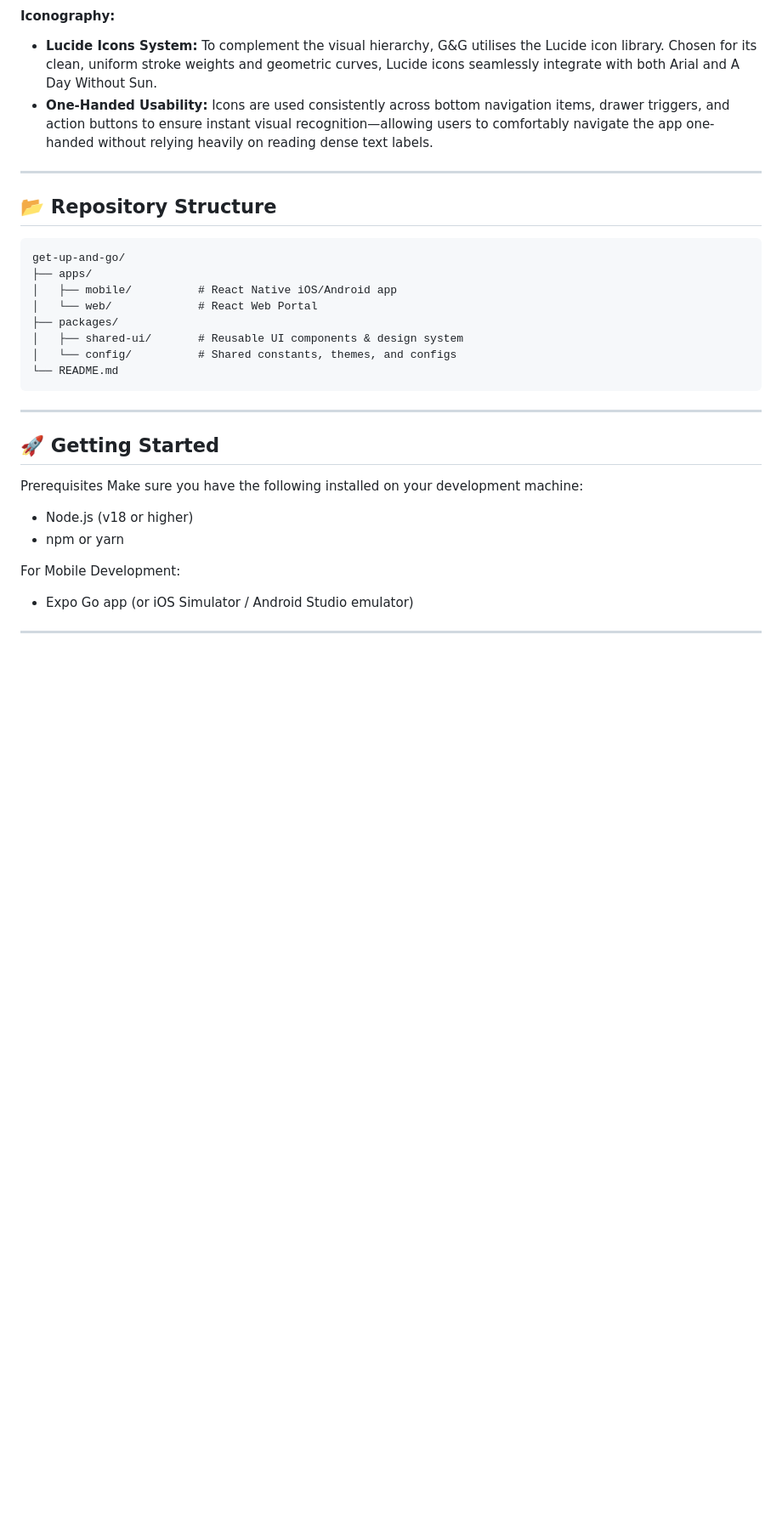
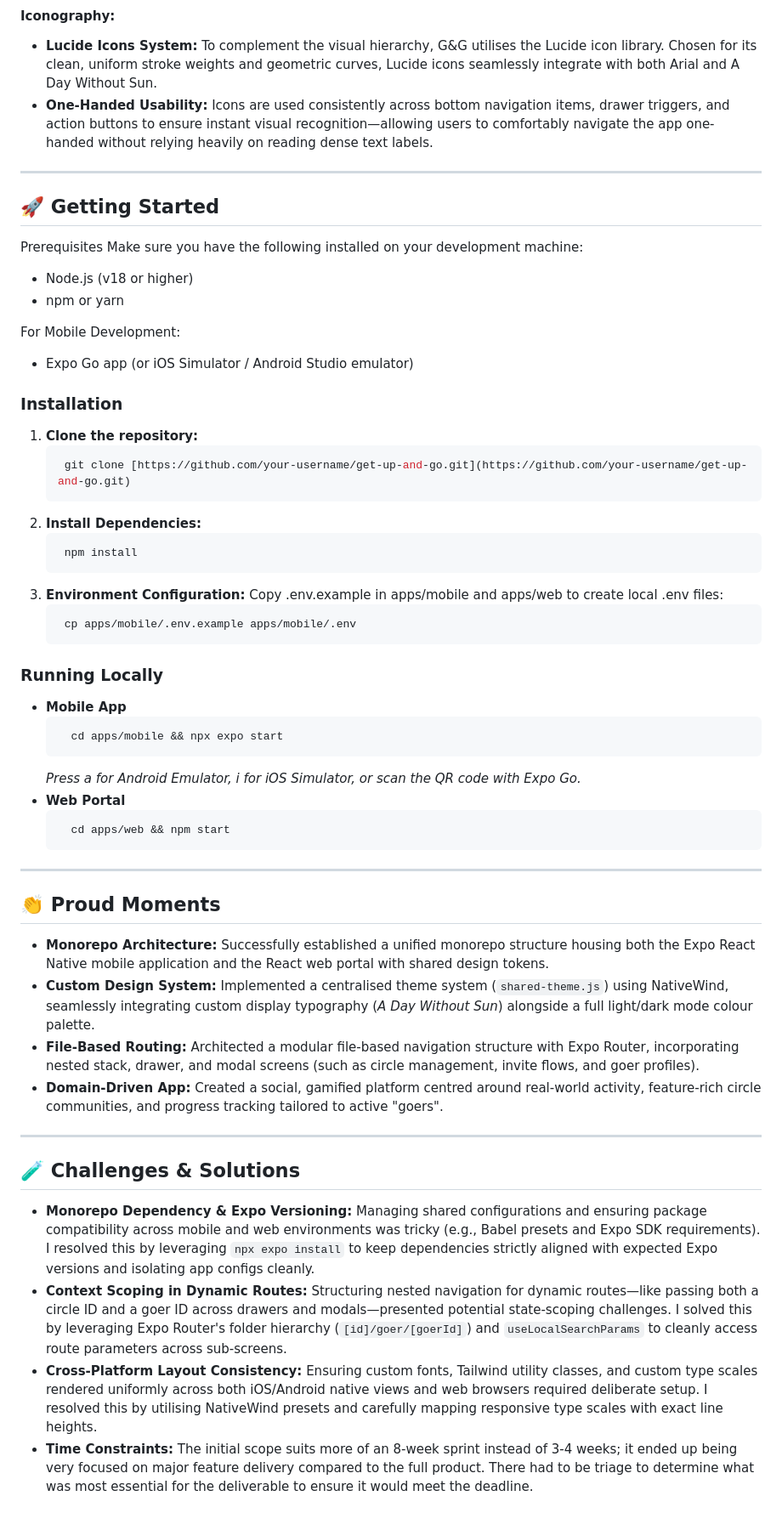
Before and after one commit to GabyNor05/get-up-and-go, a Markdown page: README.md, the part around one of its changes. Shown at 85% size. GitHub-like rendering; blank space fills up the shorter version.

Commit message:
Revise README with project details and setup instructions
Updated project description and repository structure. Added installation instructions and project reflections.

````diff
--- a/README.md
+++ b/README.md
@@ -54,22 +79,6 @@ The G&G palette prioritises accessibility, hierarchy, and visual comfort by leve
 * **Lucide Icons System:** To complement the visual hierarchy, G&G utilises the Lucide icon library. Chosen for its clean, uniform stroke weights and geometric curves, Lucide icons seamlessly integrate with both Arial and A Day Without Sun.
 * **One-Handed Usability:** Icons are used consistently across bottom navigation items, drawer triggers, and action buttons to ensure instant visual recognition—allowing users to comfortably navigate the app one-handed without relying heavily on reading dense text labels.
 
-
----
-
-## 📂 Repository Structure
-
-```text
-get-up-and-go/
-├── apps/
-│   ├── mobile/          # React Native iOS/Android app
-│   └── web/             # React Web Portal
-├── packages/
-│   ├── shared-ui/       # Reusable UI components & design system
-│   └── config/          # Shared constants, themes, and configs
-└── README.md
-```
-
 ---
 
 ## 🚀 Getting Started
@@ -82,4 +91,46 @@ Make sure you have the following installed on your development machine:
 For Mobile Development:
 * Expo Go app (or iOS Simulator / Android Studio emulator)
 
+### Installation
+
+1. **Clone the repository:**
+   ```bash
+    git clone [https://github.com/your-username/get-up-and-go.git](https://github.com/your-username/get-up-and-go.git)
+   ```
+2. **Install Dependencies:**
+   ```bash
+    npm install
+   ```
+3. **Environment Configuration:**
+   Copy .env.example in apps/mobile and apps/web to create local .env files:
+   ```bash
+    cp apps/mobile/.env.example apps/mobile/.env
+   ```
+### Running Locally
+- **Mobile App**
+  ```bash
+    cd apps/mobile && npx expo start
+   ```
+  _Press a for Android Emulator, i for iOS Simulator, or scan the QR code with Expo Go._
+- **Web Portal**
+  ```bash
+    cd apps/web && npm start
+   ```
+
 ---
+## 👏 Proud Moments
+
+* **Monorepo Architecture:** Successfully established a unified monorepo structure housing both the Expo React Native mobile application and the React web portal with shared design tokens.
+* **Custom Design System:** Implemented a centralised theme system (`shared-theme.js`) using NativeWind, seamlessly integrating custom display typography (*A Day Without Sun*) alongside a full light/dark mode colour palette.
+* **File-Based Routing:** Architected a modular file-based navigation structure with Expo Router, incorporating nested stack, drawer, and modal screens (such as circle management, invite flows, and goer profiles).
+* **Domain-Driven App:** Created a social, gamified platform centred around real-world activity, feature-rich circle communities, and progress tracking tailored to active "goers".
+
+---
+
+## 🧪 Challenges & Solutions
+
+* **Monorepo Dependency & Expo Versioning:** Managing shared configurations and ensuring package compatibility across mobile and web environments was tricky (e.g., Babel presets and Expo SDK requirements). I resolved this by leveraging `npx expo install` to keep dependencies strictly aligned with expected Expo versions and isolating app configs cleanly.
+* **Context Scoping in Dynamic Routes:** Structuring nested navigation for dynamic routes—like passing both a circle ID and a goer ID across drawers and modals—presented potential state-scoping challenges. I solved this by leveraging Expo Router's folder hierarchy (`[id]/goer/[goerId]`) and `useLocalSearchParams` to cleanly access route parameters across sub-screens.
+* **Cross-Platform Layout Consistency:** Ensuring custom fonts, Tailwind utility classes, and custom type scales rendered uniformly across both iOS/Android native views and web browsers required deliberate setup. I resolved this by utilising NativeWind presets and carefully mapping responsive type scales with exact line heights.
+* **Time Constraints:** The initial scope suits more of an 8-week sprint instead of 3-4 weeks; it ended up being very focused on major feature delivery compared to the full product. There had to be triage to determine what was most essential for the deliverable to ensure it would meet the deadline.
+
````
Also changed, not shown: other parts of README.md (+41 -1 lines).
